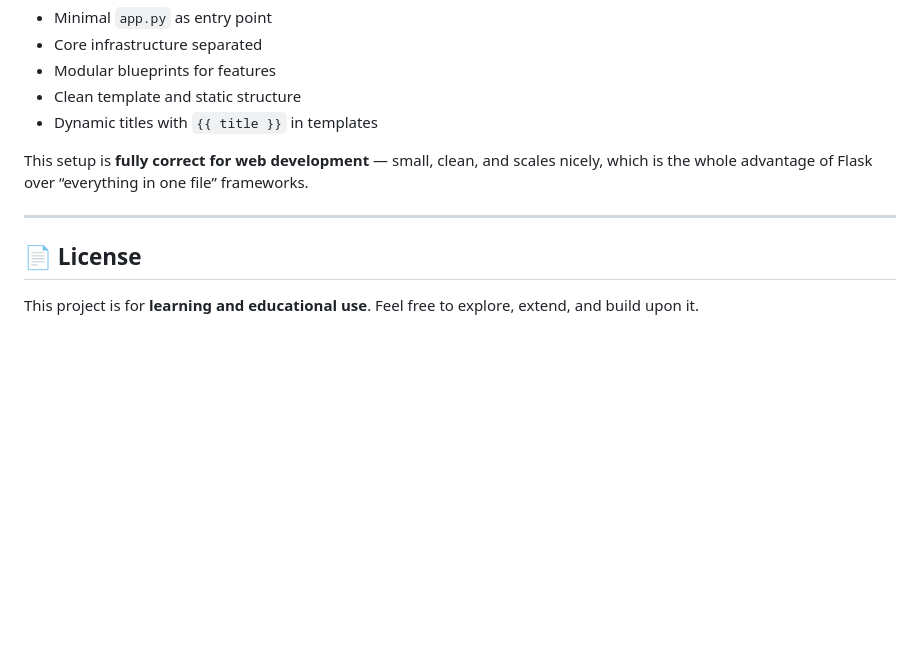
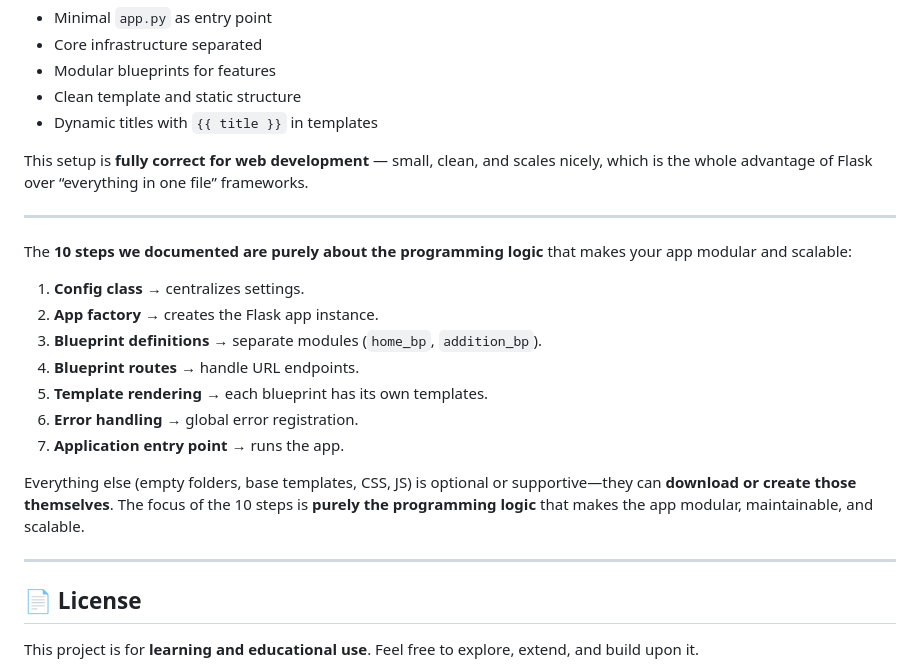
Before and after one commit to padiks/flask-blueprint, a Markdown page: README.md, the part around the change. GitHub-like rendering; blank space fills up the shorter version.

```diff
--- a/README.md
+++ b/README.md
@@ -111,6 +111,20 @@ This setup is **fully correct for web development** — small, clean, and scales
 
 ---
 
+The **10 steps we documented are purely about the programming logic** that makes your app modular and scalable:
+
+1. **Config class** → centralizes settings.
+2. **App factory** → creates the Flask app instance.
+3. **Blueprint definitions** → separate modules (`home_bp`, `addition_bp`).
+4. **Blueprint routes** → handle URL endpoints.
+5. **Template rendering** → each blueprint has its own templates.
+6. **Error handling** → global error registration.
+7. **Application entry point** → runs the app.
+
+Everything else (empty folders, base templates, CSS, JS) is optional or supportive—they can **download or create those themselves**. The focus of the 10 steps is **purely the programming logic** that makes the app modular, maintainable, and scalable.
+
+---
+
 ## 📄 License
 
 This project is for **learning and educational use**.
```
